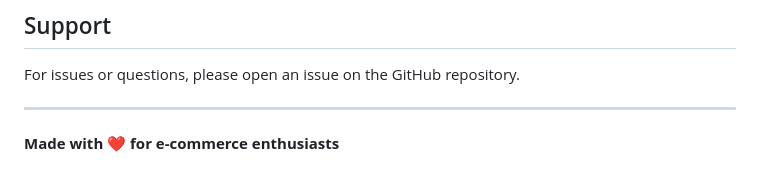
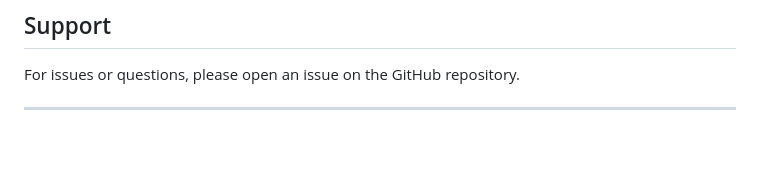
Before and after one commit to Sohan1bhandari/Website-frontend, a Markdown page: README.md, the part around the change. Rendered like a GitHub page; blank space fills up the shorter version.

```diff
--- a/README.md
+++ b/README.md
@@ -171,5 +171,3 @@ This project is open source and available for personal and commercial use.
 For issues or questions, please open an issue on the GitHub repository.
 
 ---
-
-**Made with ❤️ for e-commerce enthusiasts**
```
